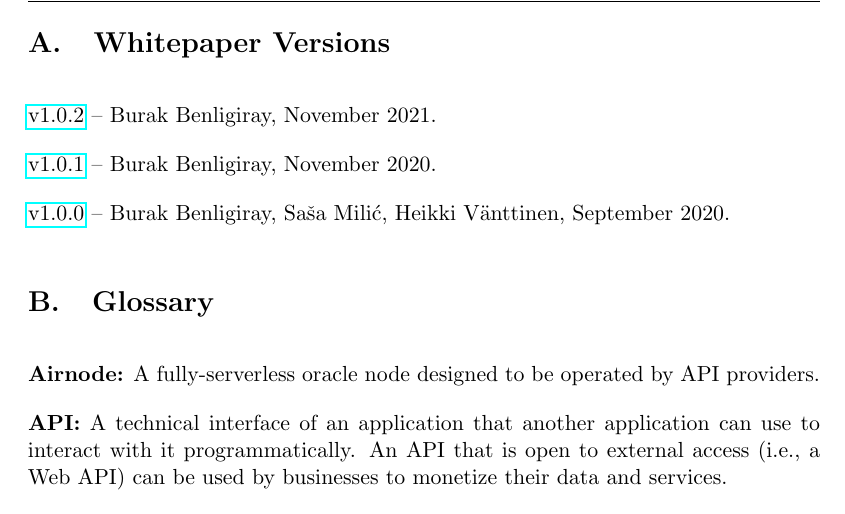
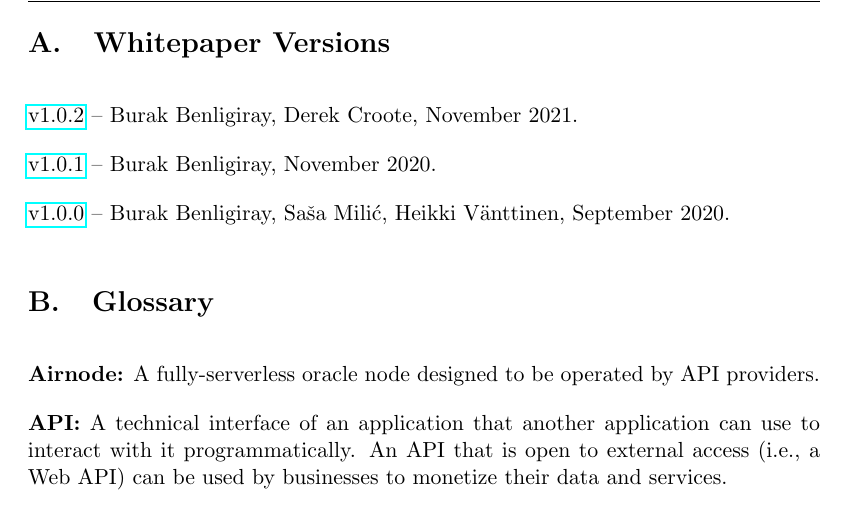
Before and after one commit to api3dao/api3-whitepaper, a LaTeX paper (api3-whitepaper.tex): part of page 38 of 39, cut so that both start at the same text. Compiled offline with pdfLaTeX.

Commit message:
Update version authors

```diff
--- a/api3-whitepaper.tex
+++ b/api3-whitepaper.tex
@@ -929,7 +929,7 @@ API3 will power the next evolutionary wave---the third generation of decentraliz
 \section{Whitepaper Versions}
 \label{sec:versions}
 
-\href{https://github.com/api3dao/api3-whitepaper/releases/tag/v1.0.2}{v1.0.2} -- Burak Benligiray, November 2021.
+\href{https://github.com/api3dao/api3-whitepaper/releases/tag/v1.0.2}{v1.0.2} -- Burak Benligiray, Derek Croote, November 2021.
 
 \href{https://github.com/api3dao/api3-whitepaper/releases/tag/v1.0.1}{v1.0.1} -- Burak Benligiray, November 2020.
 
```
